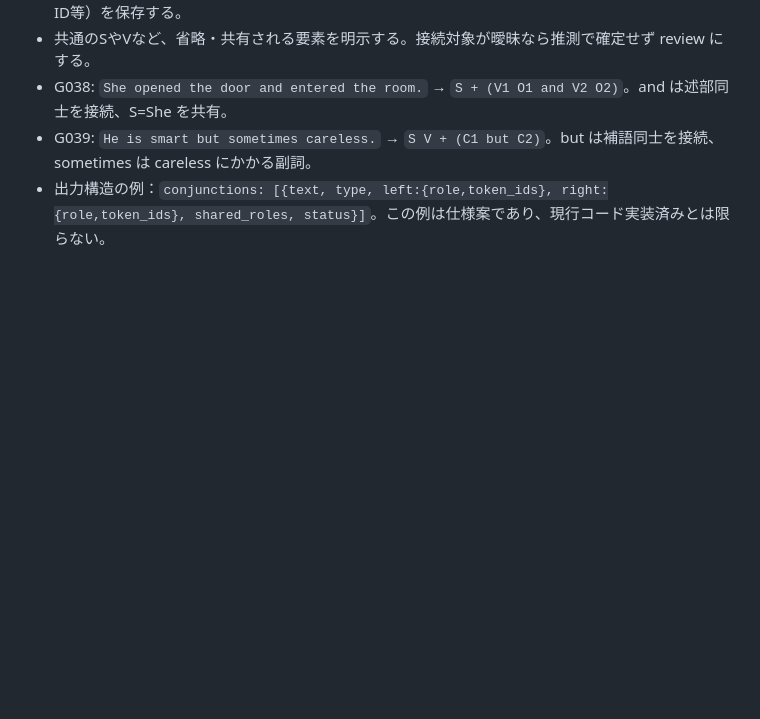
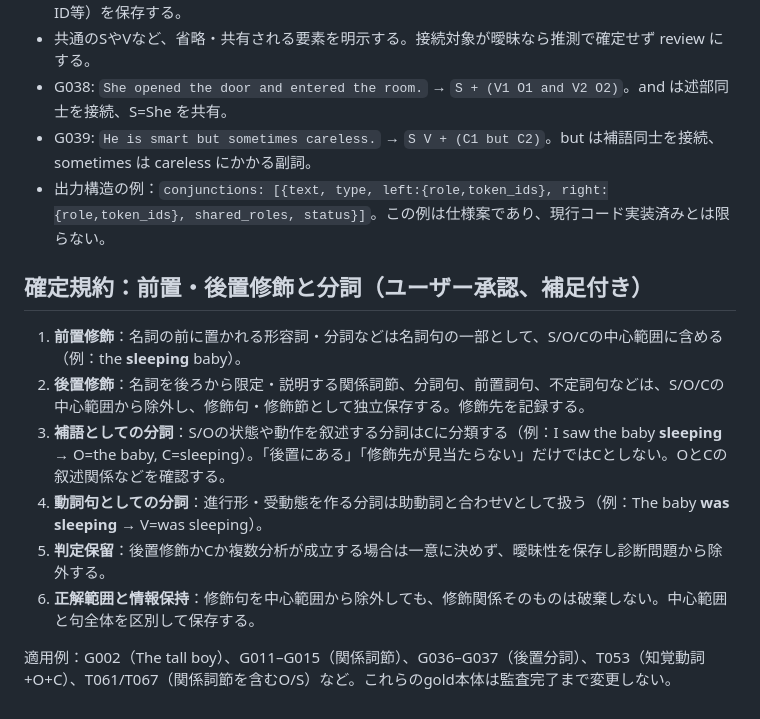
Before and after one commit to robhgien13-cloud/english-structure-analyzer, a Markdown page: docs/school_grammar_gold_audit.md, the part around the change. GitHub-like rendering; blank space fills up the shorter version.

Commit message:
Record approved pre/post-modifier scope and participle complement rules

```diff
--- a/docs/school_grammar_gold_audit.md
+++ b/docs/school_grammar_gold_audit.md
@@ -38,3 +38,13 @@
 - G038: `She opened the door and entered the room.` → `S + (V1 O1 and V2 O2)`。and は述部同士を接続、S=She を共有。
 - G039: `He is smart but sometimes careless.` → `S V + (C1 but C2)`。but は補語同士を接続、sometimes は careless にかかる副詞。
 - 出力構造の例：`conjunctions: [{text, type, left:{role,token_ids}, right:{role,token_ids}, shared_roles, status}]`。この例は仕様案であり、現行コード実装済みとは限らない。
+
+## 確定規約：前置・後置修飾と分詞（ユーザー承認、補足付き）
+1. **前置修飾**：名詞の前に置かれる形容詞・分詞などは名詞句の一部として、S/O/Cの中心範囲に含める（例：the **sleeping** baby）。
+2. **後置修飾**：名詞を後ろから限定・説明する関係詞節、分詞句、前置詞句、不定詞句などは、S/O/Cの中心範囲から除外し、修飾句・修飾節として独立保存する。修飾先を記録する。
+3. **補語としての分詞**：S/Oの状態や動作を叙述する分詞はCに分類する（例：I saw the baby **sleeping** → O=the baby, C=sleeping）。「後置にある」「修飾先が見当たらない」だけではCとしない。OとCの叙述関係などを確認する。
+4. **動詞句としての分詞**：進行形・受動態を作る分詞は助動詞と合わせVとして扱う（例：The baby **was sleeping** → V=was sleeping）。
+5. **判定保留**：後置修飾かCか複数分析が成立する場合は一意に決めず、曖昧性を保存し診断問題から除外する。
+6. **正解範囲と情報保持**：修飾句を中心範囲から除外しても、修飾関係そのものは破棄しない。中心範囲と句全体を区別して保存する。
+
+適用例：G002（The tall boy）、G011–G015（関係詞節）、G036–G037（後置分詞）、T053（知覚動詞+O+C）、T061/T067（関係詞節を含むO/S）など。これらのgold本体は監査完了まで変更しない。
```
